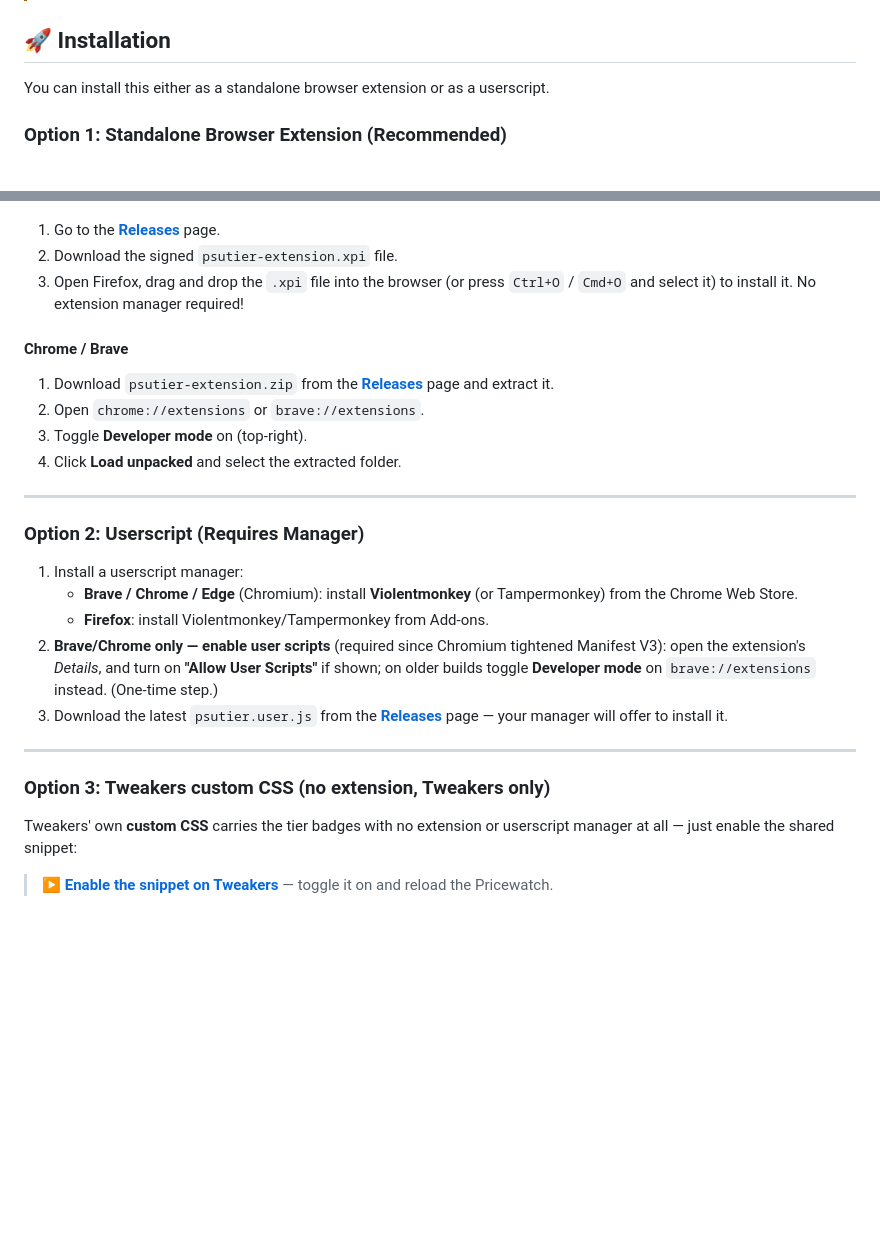
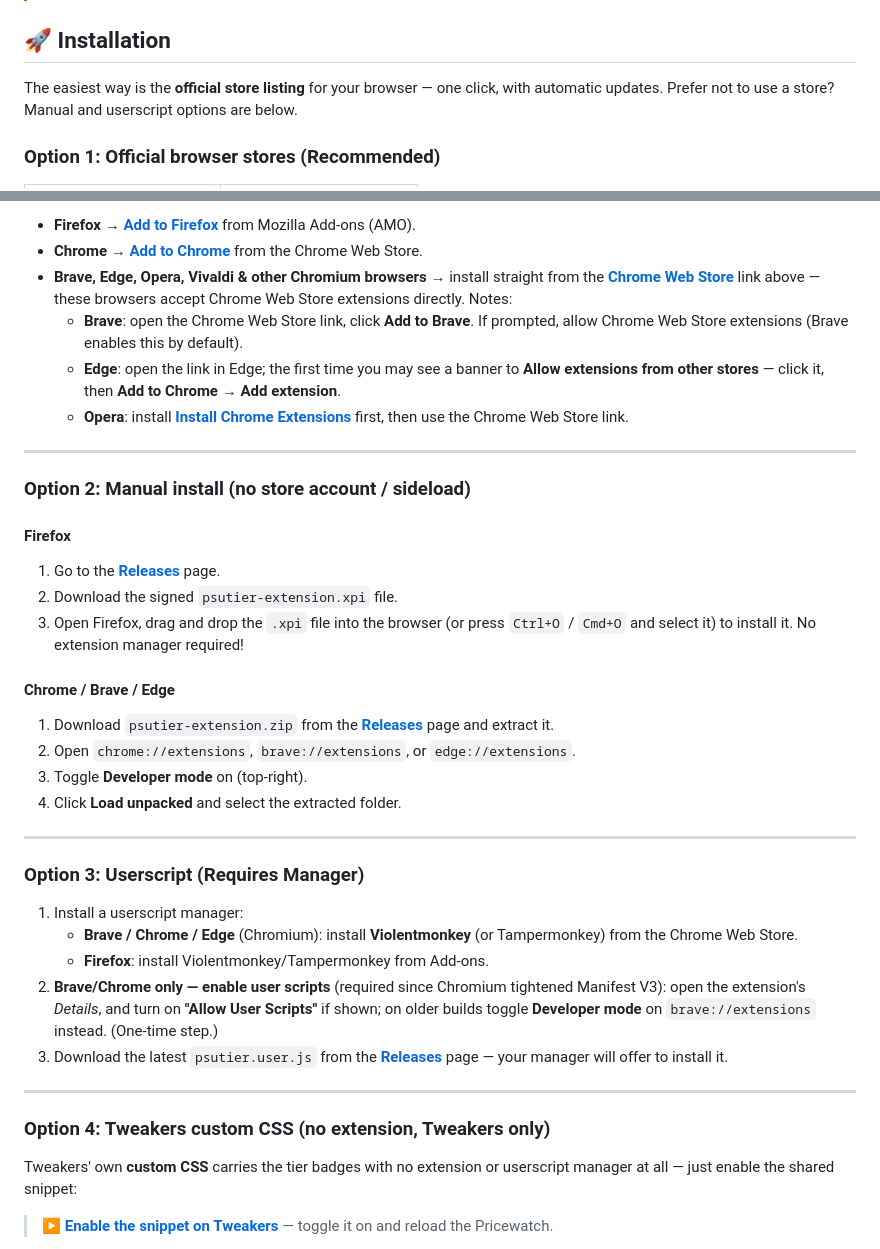
Before and after one commit to FeikoWielsma/psu-tier-userscript, a Markdown page: README.md, 2 parts joined by grey strips. Drawn GitHub-style; blank space fills up the shorter version.

```diff
--- a/README.md
+++ b/README.md
@@ -26,7 +28,9 @@ confidence score, and other candidate matches.
 
 ## 🚀 Installation
 
-You can install this either as a standalone browser extension or as a userscript.
+The easiest way is the **official store listing** for your browser — one click,
+with automatic updates. Prefer not to use a store? Manual and userscript options
+are below.
 
-### Option 1: Standalone Browser Extension (Recommended)
+### Option 1: Official browser stores (Recommended)
 
@@ -34,16 +54,34 @@ You can install this either as a standalone browser extension or as a userscript
+- **Firefox** → [**Add to Firefox**](https://addons.mozilla.org/en-US/firefox/addon/psu-tier-badges/) from Mozilla Add-ons (AMO).
+- **Chrome** → [**Add to Chrome**](https://chromewebstore.google.com/detail/psu-tier-badges-pcpartpic/ngjfcbgocgihemnfbfffikmcdpplhemf) from the Chrome Web Store.
+- **Brave, Edge, Opera, Vivaldi & other Chromium browsers** → install straight
+  from the **[Chrome Web Store](https://chromewebstore.google.com/detail/psu-tier-badges-pcpartpic/ngjfcbgocgihemnfbfffikmcdpplhemf)** link above — these browsers accept
+  Chrome Web Store extensions directly. Notes:
+  - **Brave**: open the Chrome Web Store link, click **Add to Brave**. If
+    prompted, allow Chrome Web Store extensions (Brave enables this by default).
+  - **Edge**: open the link in Edge; the first time you may see a banner to
+    **Allow extensions from other stores** — click it, then **Add to Chrome →
+    Add extension**.
+  - **Opera**: install **[Install Chrome Extensions](https://addons.opera.com/extensions/details/install-chrome-extensions/)** first, then use the Chrome
+    Web Store link.
+
+---
+
+### Option 2: Manual install (no store account / sideload)
+
+#### Firefox
 1. Go to the [**Releases**](https://github.com/FeikoWielsma/psu-tier-userscript/releases) page.
 2. Download the signed `psutier-extension.xpi` file.
 3. Open Firefox, drag and drop the `.xpi` file into the browser (or press `Ctrl+O` / `Cmd+O` and select it) to install it. No extension manager required!
 
-#### Chrome / Brave
+#### Chrome / Brave / Edge
 1. Download `psutier-extension.zip` from the [**Releases**](https://github.com/FeikoWielsma/psu-tier-userscript/releases) page and extract it.
-2. Open `chrome://extensions` or `brave://extensions`.
+2. Open `chrome://extensions`, `brave://extensions`, or `edge://extensions`.
 3. Toggle **Developer mode** on (top-right).
 4. Click **Load unpacked** and select the extracted folder.
 
 ---
 
-### Option 2: Userscript (Requires Manager)
+### Option 3: Userscript (Requires Manager)
 
 1. Install a userscript manager:
    - **Brave / Chrome / Edge** (Chromium): install **Violentmonkey** (or
@@ -59,7 +97,7 @@ You can install this either as a standalone browser extension or as a userscript
 
 ---
 
-### Option 3: Tweakers custom CSS (no extension, Tweakers only)
+### Option 4: Tweakers custom CSS (no extension, Tweakers only)
 
 Tweakers' own **custom CSS** carries the tier badges with no extension or
 userscript manager at all — just enable the shared snippet:
```
Also changed, not shown: other parts of README.md (+20 -2 lines).
